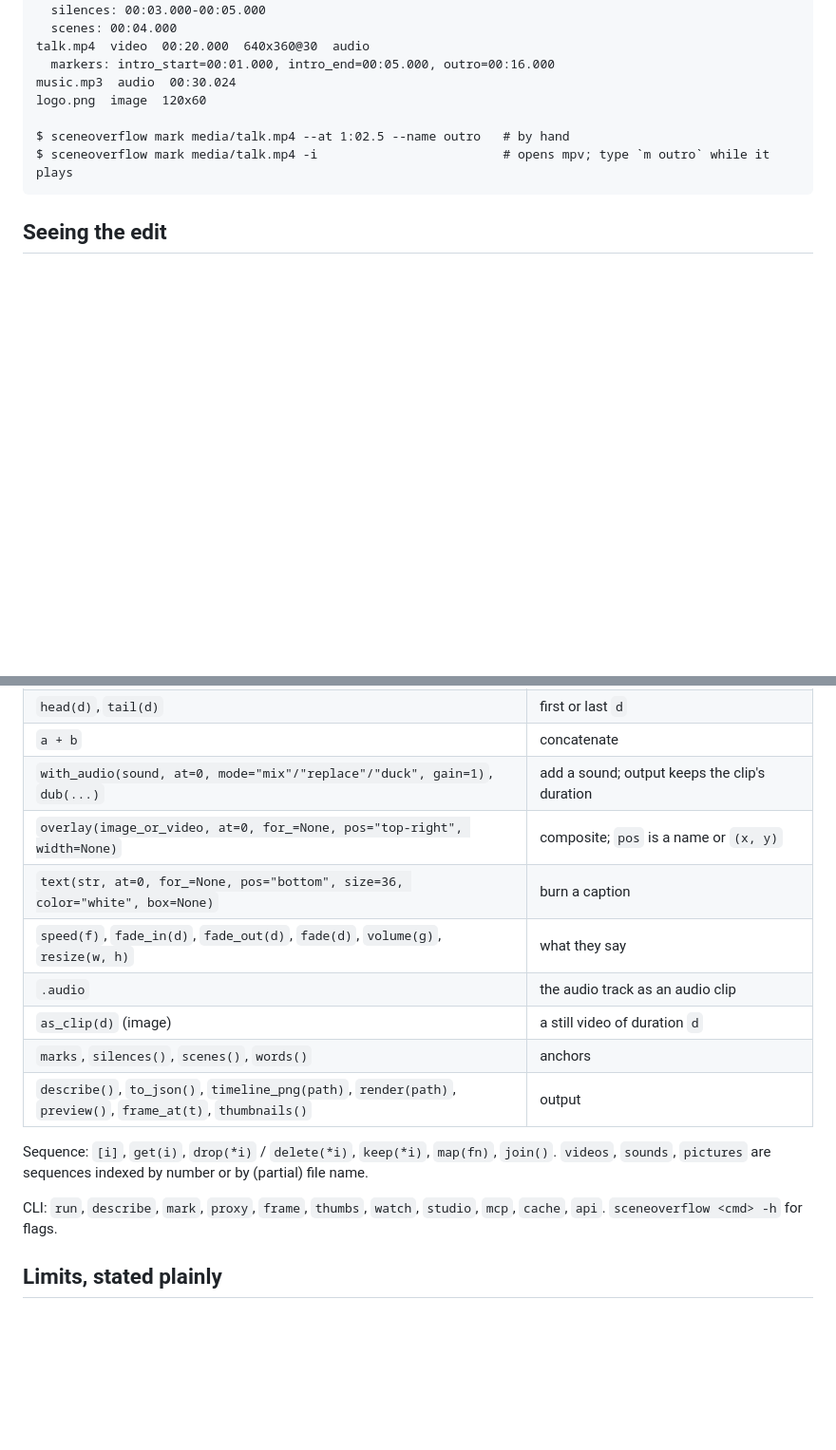
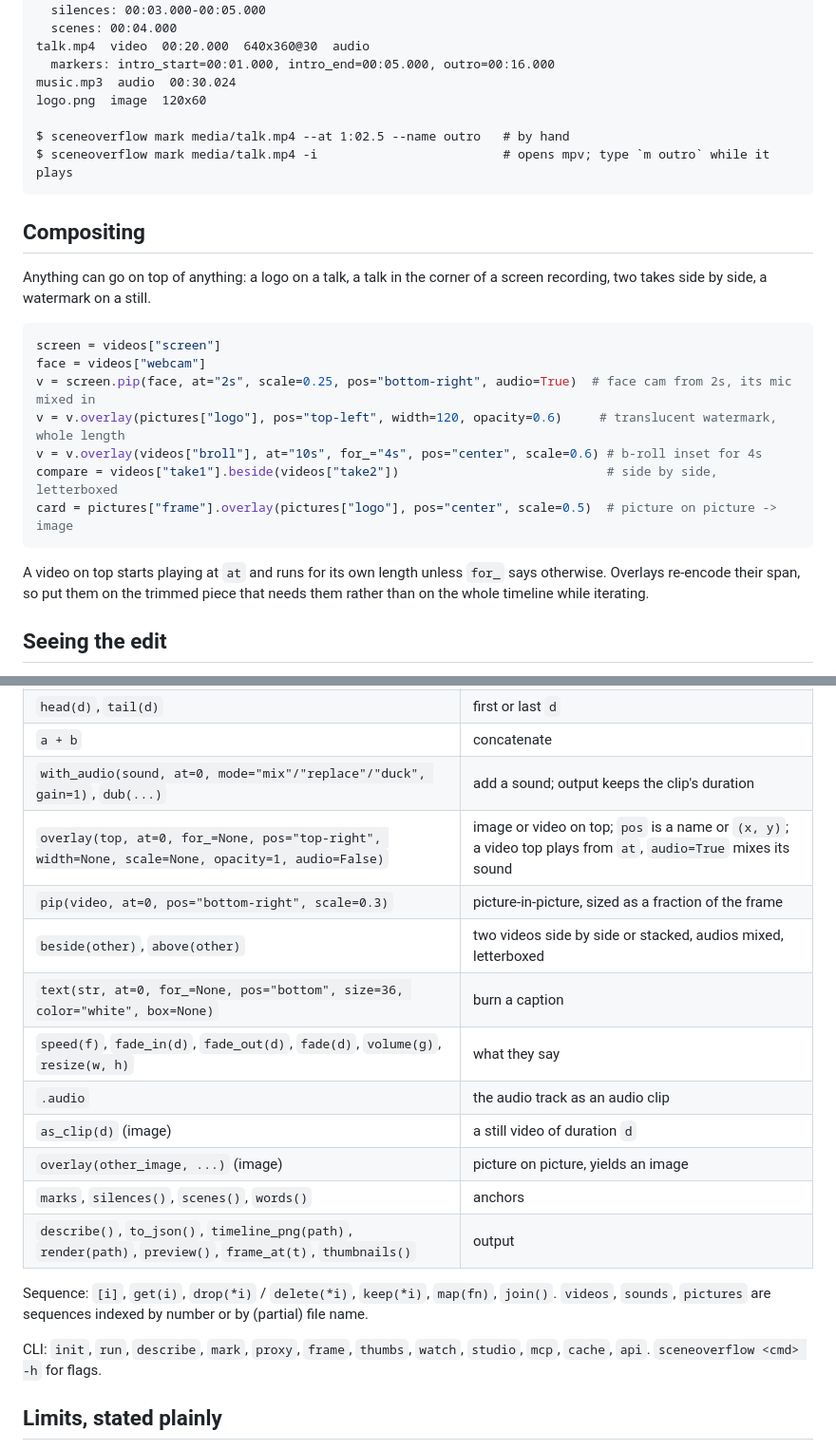
Before and after one commit to monjar/SceneOverflow, a Markdown page: README.md, 2 parts joined by grey strips. Shown at 95% size. GitHub-like rendering; blank space fills up the shorter version.

````diff
--- a/README.md
+++ b/README.md
@@ -131,6 +131,25 @@ $ sceneoverflow mark media/talk.mp4 --at 1:02.5 --name outro   # by hand
 $ sceneoverflow mark media/talk.mp4 -i                         # opens mpv; type `m outro` while it plays
 ```
 
+## Compositing
+
+Anything can go on top of anything: a logo on a talk, a talk in the corner of a screen
+recording, two takes side by side, a watermark on a still.
+
+```python
+screen = videos["screen"]
+face = videos["webcam"]
+v = screen.pip(face, at="2s", scale=0.25, pos="bottom-right", audio=True)  # face cam from 2s, its mic mixed in
+v = v.overlay(pictures["logo"], pos="top-left", width=120, opacity=0.6)     # translucent watermark, whole length
+v = v.overlay(videos["broll"], at="10s", for_="4s", pos="center", scale=0.6) # b-roll inset for 4s
+compare = videos["take1"].beside(videos["take2"])                            # side by side, letterboxed
+card = pictures["frame"].overlay(pictures["logo"], pos="center", scale=0.5)  # picture on picture -> image
+```
+
+A video on top starts playing at `at` and runs for its own length unless `for_` says
+otherwise. Overlays re-encode their span, so put them on the trimmed piece that needs
+them rather than on the whole timeline while iterating.
+
 ## Seeing the edit
 
 **Text and JSON.** `clip.describe()` prints the table above; `clip.to_json()` returns
@@ -208,18 +250,21 @@ Clip (video or audio unless noted):
 | `head(d)`, `tail(d)` | first or last `d` |
 | `a + b` | concatenate |
 | `with_audio(sound, at=0, mode="mix"/"replace"/"duck", gain=1)`, `dub(...)` | add a sound; output keeps the clip's duration |
-| `overlay(image_or_video, at=0, for_=None, pos="top-right", width=None)` | composite; `pos` is a name or `(x, y)` |
+| `overlay(top, at=0, for_=None, pos="top-right", width=None, scale=None, opacity=1, audio=False)` | image or video on top; `pos` is a name or `(x, y)`; a video top plays from `at`, `audio=True` mixes its sound |
+| `pip(video, at=0, pos="bottom-right", scale=0.3)` | picture-in-picture, sized as a fraction of the frame |
+| `beside(other)`, `above(other)` | two videos side by side or stacked, audios mixed, letterboxed |
 | `text(str, at=0, for_=None, pos="bottom", size=36, color="white", box=None)` | burn a caption |
 | `speed(f)`, `fade_in(d)`, `fade_out(d)`, `fade(d)`, `volume(g)`, `resize(w, h)` | what they say |
 | `.audio` | the audio track as an audio clip |
 | `as_clip(d)` (image) | a still video of duration `d` |
+| `overlay(other_image, ...)` (image) | picture on picture, yields an image |
 | `marks`, `silences()`, `scenes()`, `words()` | anchors |
 | `describe()`, `to_json()`, `timeline_png(path)`, `render(path)`, `preview()`, `frame_at(t)`, `thumbnails()` | output |
 
 Sequence: `[i]`, `get(i)`, `drop(*i)` / `delete(*i)`, `keep(*i)`, `map(fn)`, `join()`.
 `videos`, `sounds`, `pictures` are sequences indexed by number or by (partial) file name.
 
-CLI: `run`, `describe`, `mark`, `proxy`, `frame`, `thumbs`, `watch`, `studio`, `mcp`, `cache`, `api`.
+CLI: `init`, `run`, `describe`, `mark`, `proxy`, `frame`, `thumbs`, `watch`, `studio`, `mcp`, `cache`, `api`.
 `sceneoverflow <cmd> -h` for flags.
 
 ## Limits, stated plainly
````
Also changed, not shown: other parts of README.md (+27 -3 lines), CLAUDE.md (added, +31 -0 lines), DESIGN.md (+4 -1 lines), docs/images/studio.png, 7 other files.
